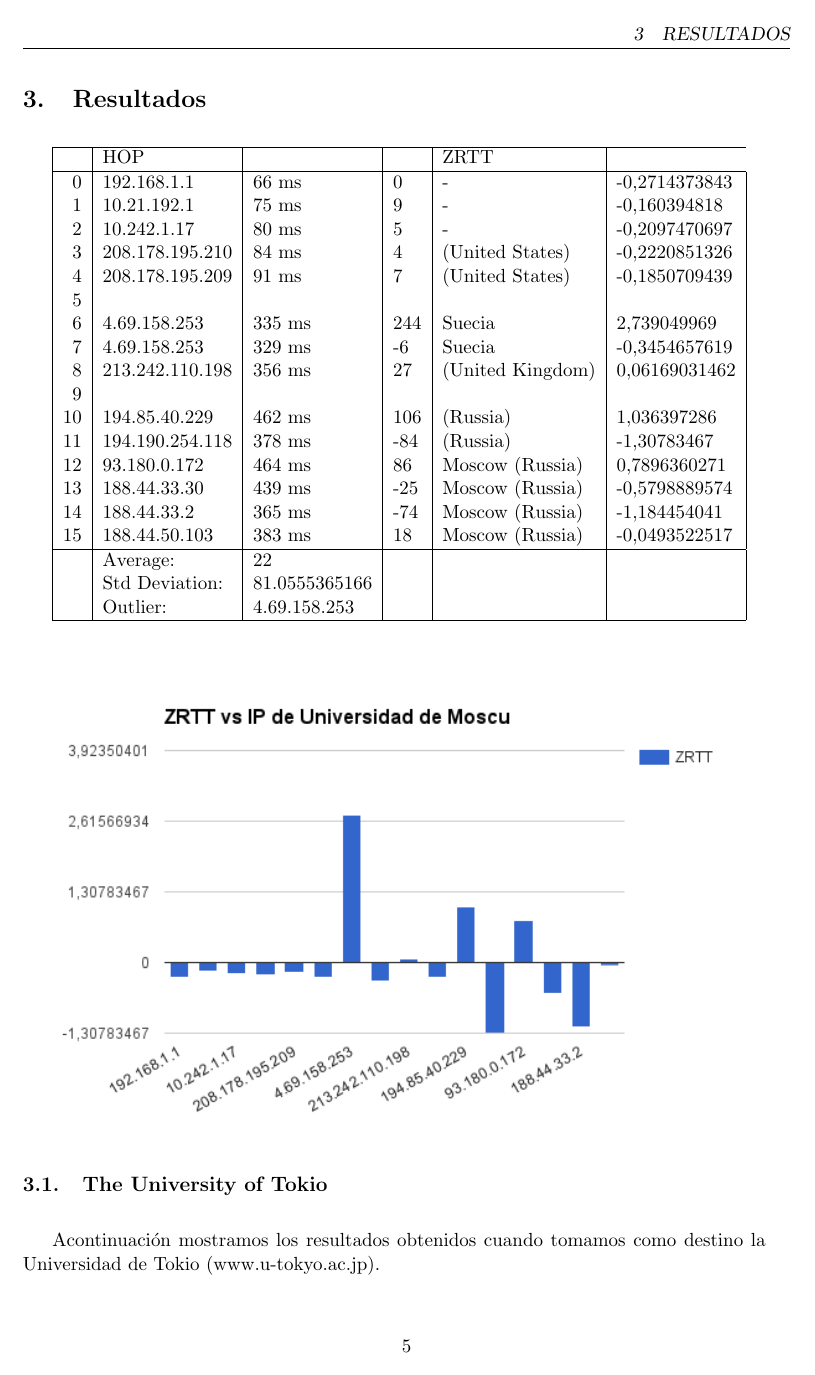
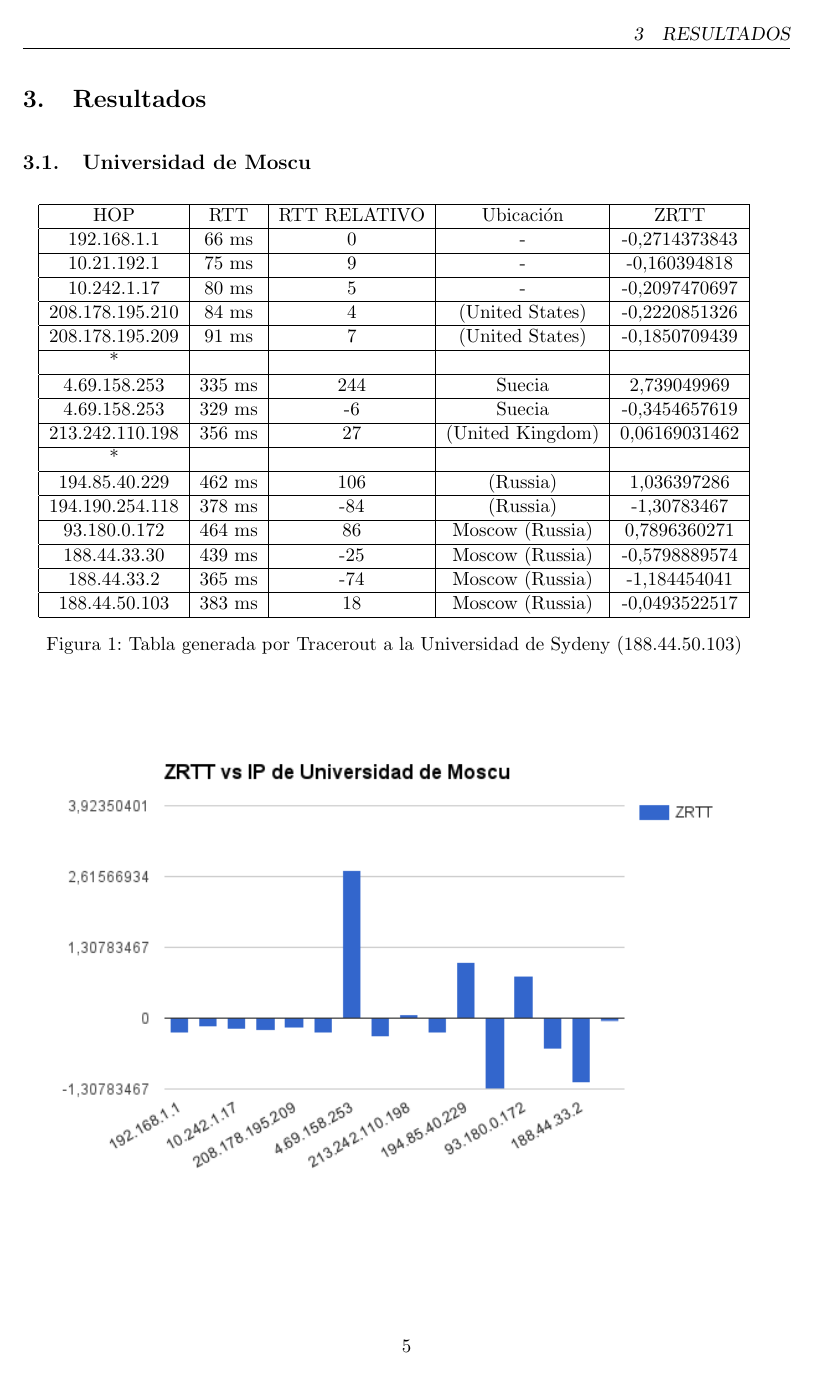
Before and after one commit to daleman/tdctp2, a LaTeX document (informe/informe.tex, which reads informe/resultados.tex): page 6 of 10. Compiled offline with pdfLaTeX.

Commit message:
resultados con formato

```diff
--- a/informe/resultados.tex
+++ b/informe/resultados.tex
@@ -1,36 +1,42 @@
-\begin{tabular}{|r|l|l|l|l|l|}
-\hline
- & HOP & & & ZRTT \\
-\hline
-0 &	192.168.1.1 & 66 ms & 0 & - & -0,2714373843 \\
-1 &	10.21.192.1 & 75 ms & 9 & - & -0,160394818 \\
-2 &	10.242.1.17 & 80 ms & 5 & - & -0,2097470697 \\
-3 &	208.178.195.210 & 84 ms & 4 & (United States) & -0,2220851326 \\
-4 &	208.178.195.209 & 91 ms & 7 & (United States) & -0,1850709439 \\
-5 & & & & & \\
-6 &	4.69.158.253 & 335 ms & 244 & Suecia & 2,739049969 \\
-7 &	4.69.158.253 & 329 ms & -6 & Suecia & -0,3454657619 \\
-8 &	213.242.110.198 & 356 ms & 27 & (United Kingdom) & 0,06169031462 \\
-9 & & & & & \\
-10 &	194.85.40.229 & 462 ms & 106 & (Russia) & 1,036397286 \\
-11 &	194.190.254.118 & 378 ms & -84 & (Russia) & -1,30783467 \\
-12 &	93.180.0.172 & 464 ms & 86 & Moscow (Russia) & 0,7896360271 \\
-13 &	188.44.33.30 & 439 ms & -25 & Moscow (Russia) & -0,5798889574 \\
-14 &	188.44.33.2 & 365 ms & -74 & Moscow (Russia) & -1,184454041 \\
-15 &	188.44.50.103 & 383 ms & 18 & Moscow (Russia) & -0,0493522517 \\
-\hline
- & Average: & 22 & & & \\
- & Std Deviation: & 81.0555365166 & & & \\
- & Outlier: & 4.69.158.253 & & & \\
-\hline
+\subsection{Universidad de Moscu}
+\begin{figure}[H]
+\begin{center}
+\begin{tabular}{|c|c|c|c|c|}
+  \hline
+  HOP & RTT & RTT RELATIVO & Ubicación & ZRTT \\ \hline
+ 192.168.1.1 & 66 ms & 0 & - & -0,2714373843 \\ \hline
+ 10.21.192.1 & 75 ms & 9 & - & -0,160394818 \\ \hline
+ 10.242.1.17 & 80 ms & 5 & - & -0,2097470697 \\ \hline
+ 208.178.195.210 & 84 ms & 4 & (United States) & -0,2220851326 \\ \hline
+ 208.178.195.209 & 91 ms & 7 & (United States) & -0,1850709439 \\ \hline
+ * & & & & \\ \hline
+ 4.69.158.253 & 335 ms & 244 & Suecia & 2,739049969 \\ \hline
+ 4.69.158.253 & 329 ms & -6 & Suecia & -0,3454657619 \\ \hline
+ 213.242.110.198 & 356 ms & 27 & (United Kingdom) & 0,06169031462 \\ \hline
+ * & & & & \\ \hline
+ 	194.85.40.229 & 462 ms & 106 & (Russia) & 1,036397286 \\ \hline
+ 	194.190.254.118 & 378 ms & -84 & (Russia) & -1,30783467 \\ \hline
+ 	93.180.0.172 & 464 ms & 86 & Moscow (Russia) & 0,7896360271 \\ \hline
+ 	188.44.33.30 & 439 ms & -25 & Moscow (Russia) & -0,5798889574 \\ \hline
+ 	188.44.33.2 & 365 ms & -74 & Moscow (Russia) & -1,184454041 \\ \hline
+ 	188.44.50.103 & 383 ms & 18 & Moscow (Russia) & -0,0493522517 \\ \hline
+% \hline
+%  & Average: & 22 & & & \\
+%  & Std Deviation: & 81.0555365166 & & & \\
+%  & Outlier: & 4.69.158.253 & & & \\
+% \hline
 \end{tabular}
+\caption{Tabla generada por Tracerout a la Universidad de Sydeny (188.44.50.103)}
+% \label{my-label}
+\end{center}
+\end{figure}
 
 \begin{center}
 \includegraphics[width=\textwidth]{imgs/moscu.png}
 \end{center}
 
 
-\subsection{The University of Tokio}
+\subsection{Universidad de Tokio}
 Acontinuación mostramos los resultados obtenidos cuando tomamos como destino la
 Universidad de Tokio (www.u-tokyo.ac.jp).
 
@@ -59,6 +66,9 @@ Universidad de Tokio (www.u-tokyo.ac.jp).
   154.34.240.254 &  407 ms &  20  & (Japan)&  0,07547169811 \\ \hline
   210.152.135.178 & 399 ms &  -8  & (Japan) & -0,4528301887 \\ \hline
 \end{tabular}
+\caption{Tabla generada por Tracerout a la Universidad de Tokyo (210.152.135.178)}
+% \label{my-label}
+\end{center}
 \end{figure}
 
 
```
Also changed, not shown: informe/conclusiones.tex (+0 -2 lines), informe/resultados.tex (45 more changed lines).
